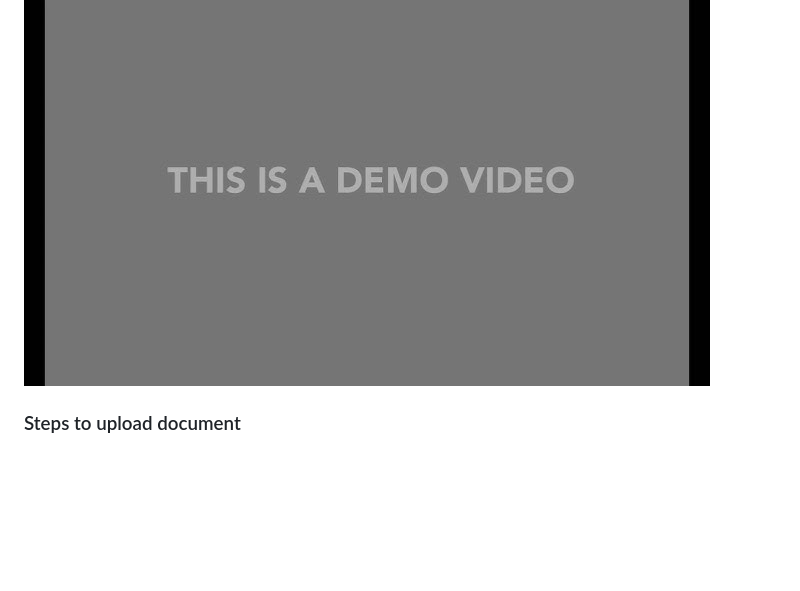
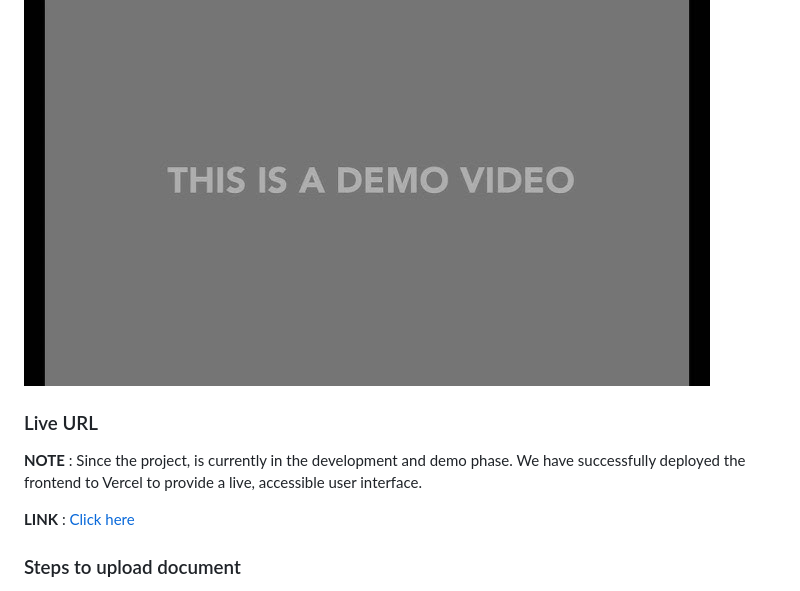
Before and after one commit to DeeBi9/layspan, a Markdown page: README.md, the part around the change. Drawn GitHub-style; blank space fills up the shorter version.

Commit message:
add live url link in README.md
Signed-off-by: Deepanshu Bisht <deepanshudb1@gmail.com>

```diff
--- a/README.md
+++ b/README.md
@@ -14,6 +14,11 @@ This project automates extraction of port operation events from Statement of Fac
 `Click to open`👇
 
 [![Watch the video](./demo.jpg)](https://drive.google.com/file/d/1siKhTK3HqczmSbT2460R6xAyiDCW3Juk/view?usp=sharing)
+
+### Live URL
+**NOTE** : Since the project, is currently in the development and demo phase. We have successfully deployed the frontend to Vercel to provide a live, accessible user interface.
+
+**LINK** : [Click here](https://layspan-eight.vercel.app/)
 
 ### Steps to upload document
 1. On the front page click `Start Processsing`
```
